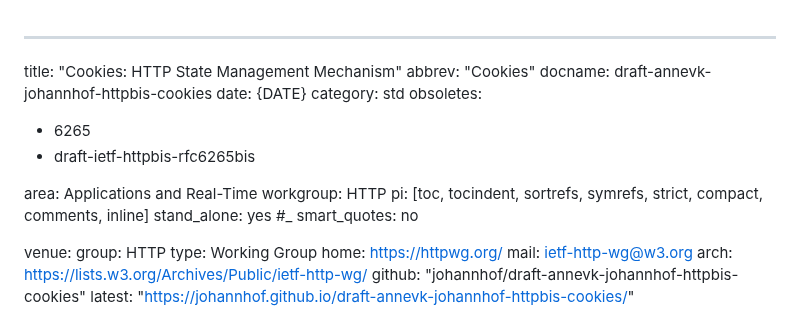
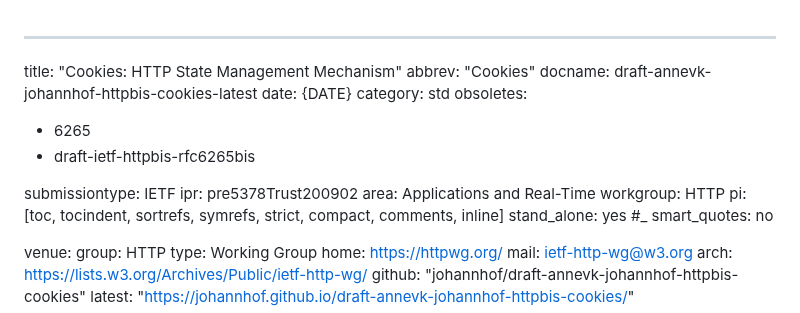
Before and after one commit to johannhof/draft-annevk-johannhof-httpbis-cookies, a Markdown page: draft-annevk-johannhof-httpbis-cookies.md, the part around the change. GitHub-like rendering.

Commit message:
Fix failures

```diff
--- a/draft-annevk-johannhof-httpbis-cookies.md
+++ b/draft-annevk-johannhof-httpbis-cookies.md
@@ -1,13 +1,15 @@
 ---
 title: "Cookies: HTTP State Management Mechanism"
 abbrev: "Cookies"
-docname: draft-annevk-johannhof-httpbis-cookies
+docname: draft-annevk-johannhof-httpbis-cookies-latest
 date: {DATE}
 category: std
 obsoletes:
  - 6265
  - draft-ietf-httpbis-rfc6265bis
 
+submissiontype: IETF
+ipr: pre5378Trust200902
 area: Applications and Real-Time
 workgroup: HTTP
 pi: [toc, tocindent, sortrefs, symrefs, strict, compact, comments, inline]
```
